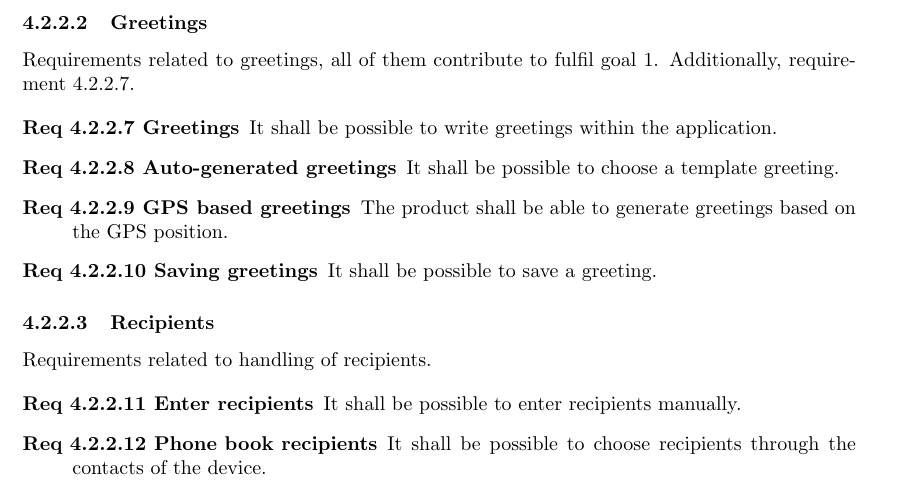
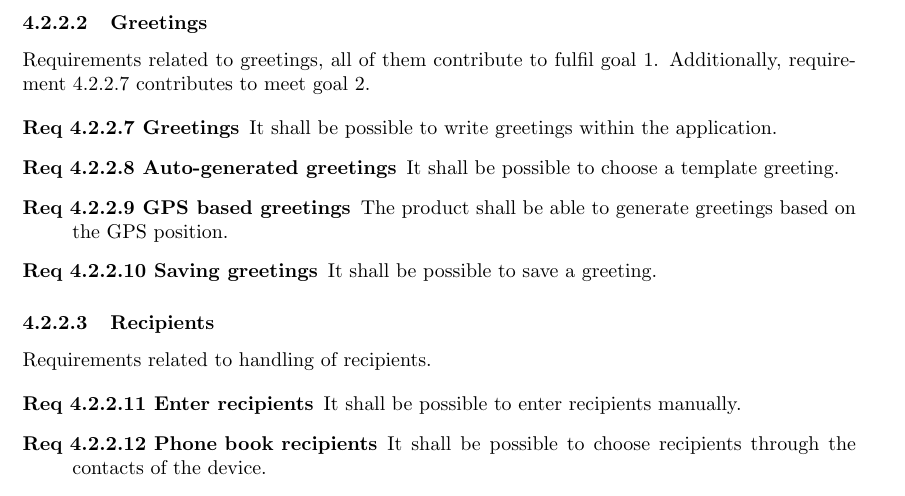
Before and after one commit to Mejvik/ETS170, a LaTeX document (System Requirements/sr.tex): part of page 8 of 17, cut so that both start at the same text. Compiled offline with pdfLaTeX.

Commit message:
Something added to greetings.

```diff
--- a/System Requirements/sr.tex
+++ b/System Requirements/sr.tex
@@ -314,7 +314,7 @@ Requirements related to the handling of images and all of them contribute to ful
 \end{description}
 
 \paragraph{Greetings}
-Requirements related to greetings, all of them contribute to fulfil goal~\ref{goal:simpl}. Additionally, requirement~\thesubsubsection .7.
+Requirements related to greetings, all of them contribute to fulfil goal~\ref{goal:simpl}. Additionally, requirement~\thesubsubsection .7 contributes to meet goal~\ref{goal:pers}.
 
 \stepcounter{product}
 \begin{description}
```
Also changed, not shown: System Requirements/sr.pdf.
